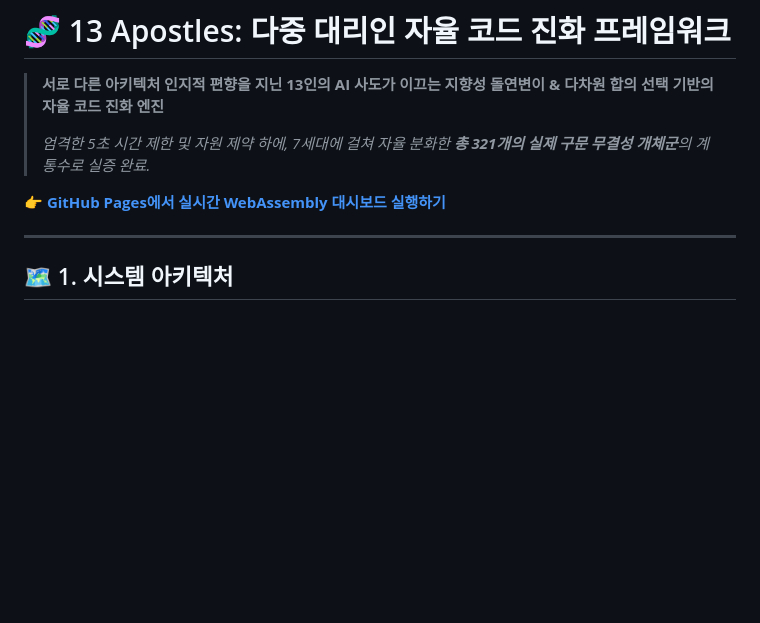
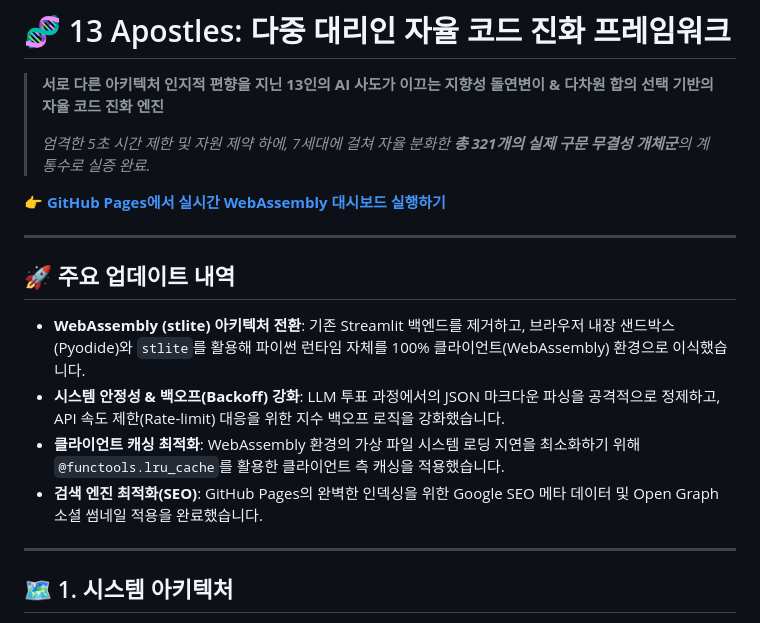
Before and after one commit to eljja/13apostles, a Markdown page: README_ko.md, the part around the change. GitHub-like rendering; blank space fills up the shorter version.

Commit message:
docs: update READMEs with WebAssembly architecture and SEO improvements

```diff
--- a/README_ko.md
+++ b/README_ko.md
@@ -5,6 +5,14 @@
 > *엄격한 5초 시간 제한 및 자원 제약 하에, 7세대에 걸쳐 자율 분화한 **총 321개의 실제 구문 무결성 개체군**의 계통수로 실증 완료.*
 
 👉 **[GitHub Pages에서 실시간 WebAssembly 대시보드 실행하기](https://eljja.github.io/13apostles/)**
+
+---
+
+## 🚀 주요 업데이트 내역
+*   **WebAssembly (stlite) 아키텍처 전환**: 기존 Streamlit 백엔드를 제거하고, 브라우저 내장 샌드박스(Pyodide)와 `stlite`를 활용해 파이썬 런타임 자체를 100% 클라이언트(WebAssembly) 환경으로 이식했습니다.
+*   **시스템 안정성 & 백오프(Backoff) 강화**: LLM 투표 과정에서의 JSON 마크다운 파싱을 공격적으로 정제하고, API 속도 제한(Rate-limit) 대응을 위한 지수 백오프 로직을 강화했습니다.
+*   **클라이언트 캐싱 최적화**: WebAssembly 환경의 가상 파일 시스템 로딩 지연을 최소화하기 위해 `@functools.lru_cache`를 활용한 클라이언트 측 캐싱을 적용했습니다.
+*   **검색 엔진 최적화(SEO)**: GitHub Pages의 완벽한 인덱싱을 위한 Google SEO 메타 데이터 및 Open Graph 소셜 썸네일 적용을 완료했습니다.
 
 ---
 
```
Also changed, not shown: README.md (+8 -0 lines).
